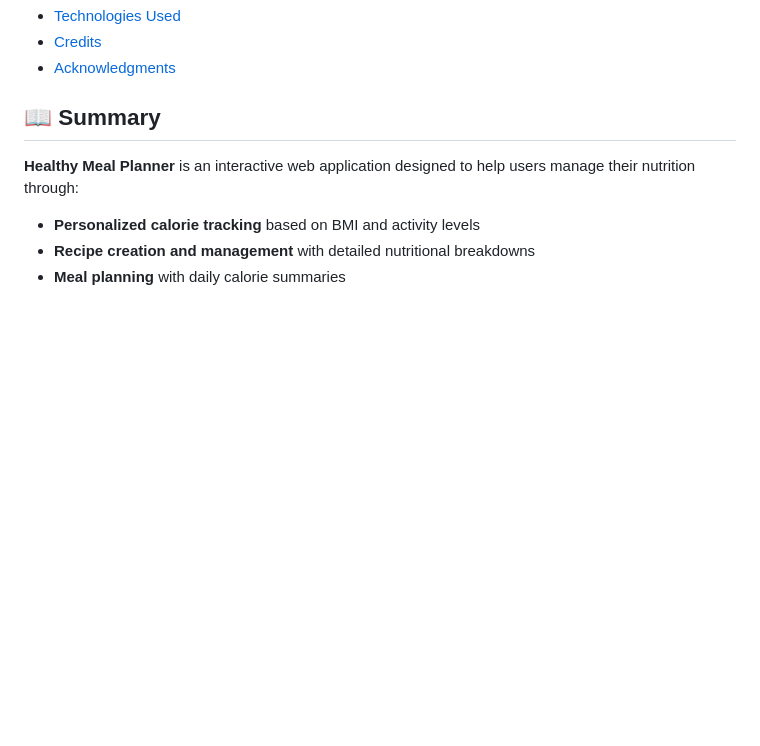
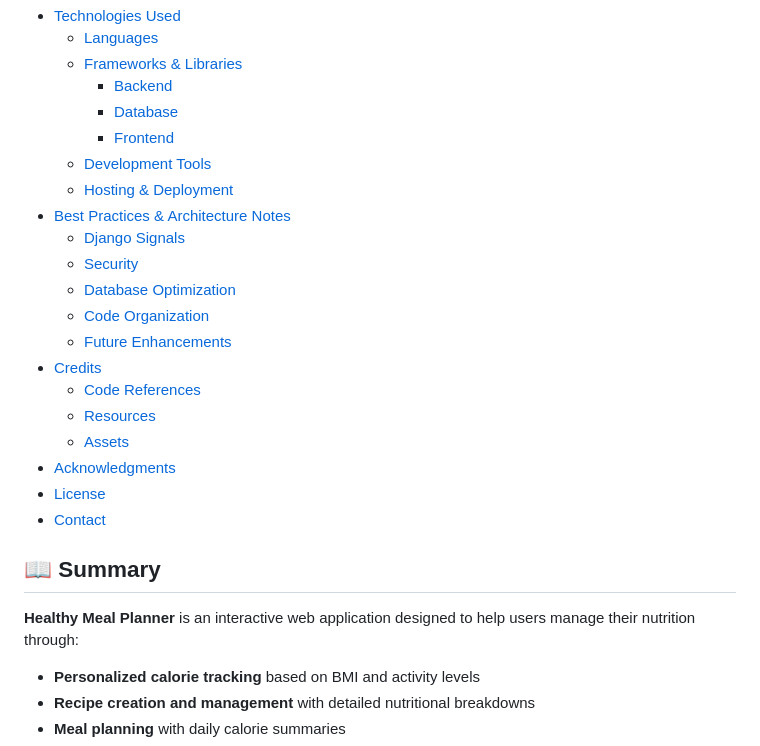
Before and after one commit to darakhshanda/healthy_meal_planner, a Markdown page: README.md, the part around one of its changes. Drawn GitHub-style; blank space fills up the shorter version.

```diff
--- a/README.md
+++ b/README.md
@@ -36,6 +85,24 @@ A responsive site layout for easy navigation on different devices.
 - [Technologies Used](#️-technologies-used)
+  - [Languages](#languages)
+  - [Frameworks & Libraries](#frameworks--libraries)
+    - [Backend](#backend)
+    - [Database](#database)
+    - [Frontend](#frontend)
+  - [Development Tools](#development-tools)
+  - [Hosting & Deployment](#hosting--deployment)
+- [Best Practices & Architecture Notes](#-best-practices--architecture-notes)
+  - [Django Signals](#django-signals)
+  - [Security](#security)
+  - [Database Optimization](#database-optimization)
+  - [Code Organization](#code-organization)
+  - [Future Enhancements](#future-enhancements)
 - [Credits](#-credits)
+  - [Code References](#code-references)
+  - [Resources](#resources)
+  - [Assets](#assets)
 - [Acknowledgments](#-acknowledgments)
+- [License](#-license)
+- [Contact](#-contact)
 
 ## 📖 Summary
 
```
Also changed, not shown: other parts of README.md (+212 -4 lines).
